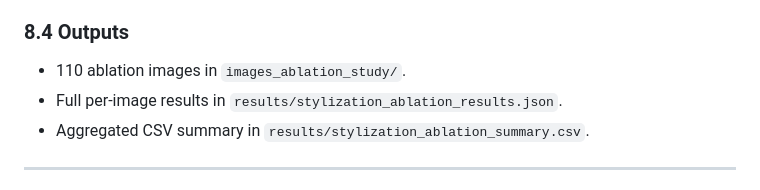
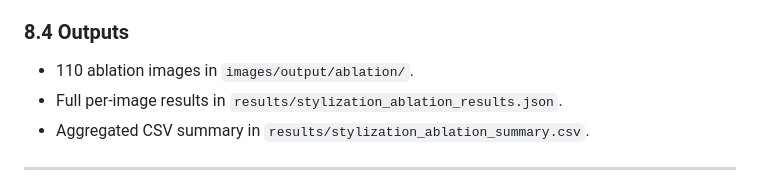
Before and after one commit to penguin12b5/latent_space_image_manager, a Markdown page: technical_report.md, the part around the change. GitHub-like rendering.

```diff
--- a/technical_report.md
+++ b/technical_report.md
@@ -252,7 +252,7 @@ where $\bar{|L|}$ is the mean absolute Laplacian (high-frequency energy) restric
 
 ### 8.4 Outputs
 
-- 110 ablation images in `images_ablation_study/`.
+- 110 ablation images in `images/output/ablation/`.
 - Full per-image results in `results/stylization_ablation_results.json`.
 - Aggregated CSV summary in `results/stylization_ablation_summary.csv`.
 
```
